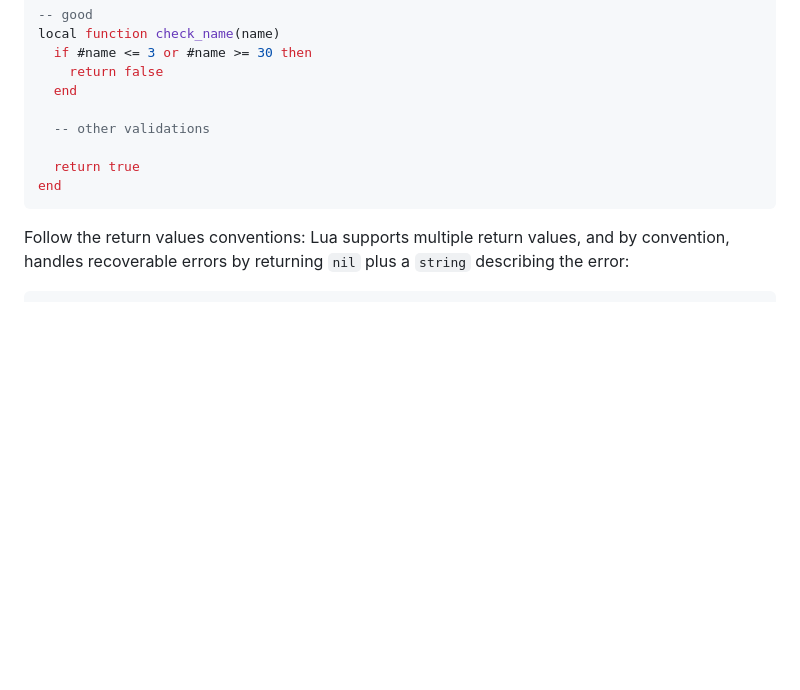
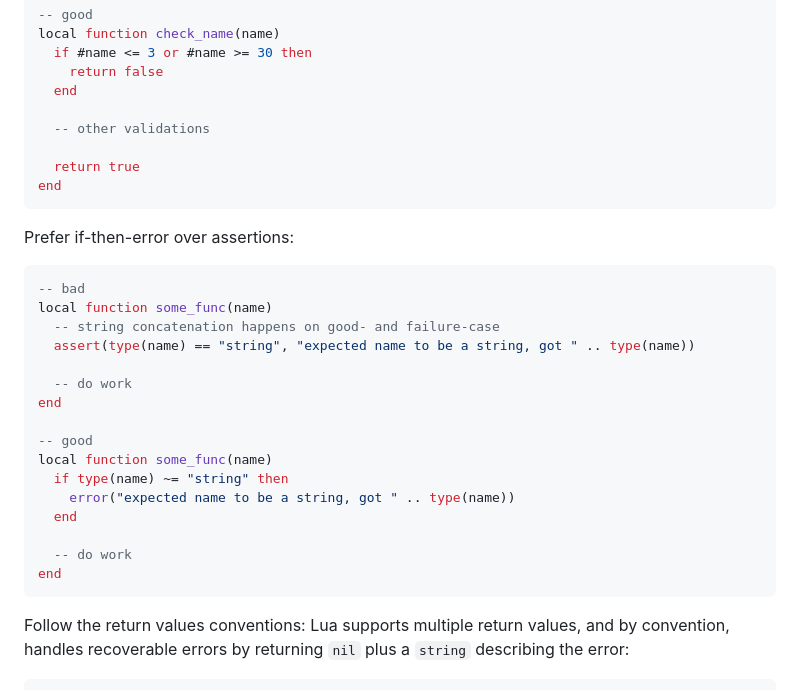
Before and after one commit to Tieske/project.lua, a Markdown page: CONTRIBUTING.md, the part around the change. Rendered like a GitHub page; blank space fills up the shorter version.

Commit message:
chore(contributing): prefer error over asserts

````diff
--- a/CONTRIBUTING.md
+++ b/CONTRIBUTING.md
@@ -299,6 +299,27 @@ local function check_name(name)
 end
 ```
 
+Prefer if-then-error over assertions:
+
+```lua
+-- bad
+local function some_func(name)
+  -- string concatenation happens on good- and failure-case
+  assert(type(name) == "string", "expected name to be a string, got " .. type(name))
+
+  -- do work
+end
+
+-- good
+local function some_func(name)
+  if type(name) ~= "string" then
+    error("expected name to be a string, got " .. type(name))
+  end
+
+  -- do work
+end
+```
+
 Follow the return values conventions: Lua supports multiple return values, and
 by convention, handles recoverable errors by returning `nil` plus a `string`
 describing the error:
````
